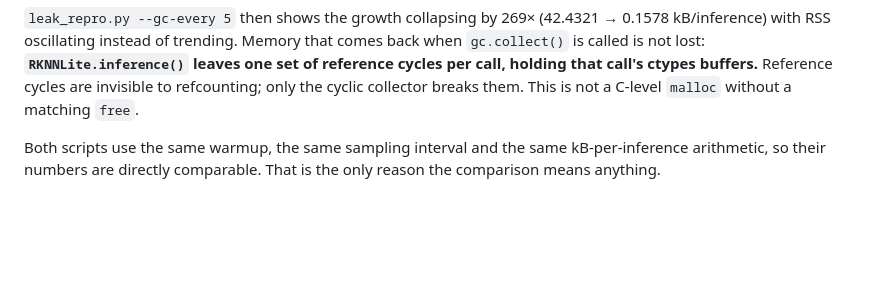
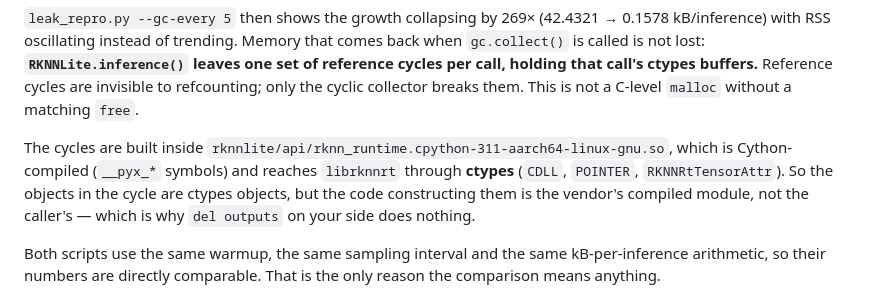
Before and after one commit to suharvest/edge-security-kit, a Markdown page: tools/rknn-leak-repro/README.md, the part around the change. Drawn GitHub-style; blank space fills up the shorter version.

```diff
--- a/tools/rknn-leak-repro/README.md
+++ b/tools/rknn-leak-repro/README.md
@@ -24,6 +24,8 @@ leaves one set of reference cycles per call, holding that call's ctypes
 buffers.** Reference cycles are invisible to refcounting; only the cyclic
 collector breaks them. This is not a C-level `malloc` without a matching
 `free`.
+
+The cycles are built inside `rknnlite/api/rknn_runtime.cpython-311-aarch64-linux-gnu.so`, which is Cython-compiled (`__pyx_*` symbols) and reaches `librknnrt` through **ctypes** (`CDLL`, `POINTER`, `RKNNRtTensorAttr`). So the objects in the cycle are ctypes objects, but the code constructing them is the vendor's compiled module, not the caller's — which is why `del outputs` on your side does nothing.
 
 Both scripts use the same warmup, the same sampling interval and the same
 kB-per-inference arithmetic, so their numbers are directly comparable. That is
```
Also changed, not shown: docs/rknn-leak-postmortem.md (+7 -1 lines).
